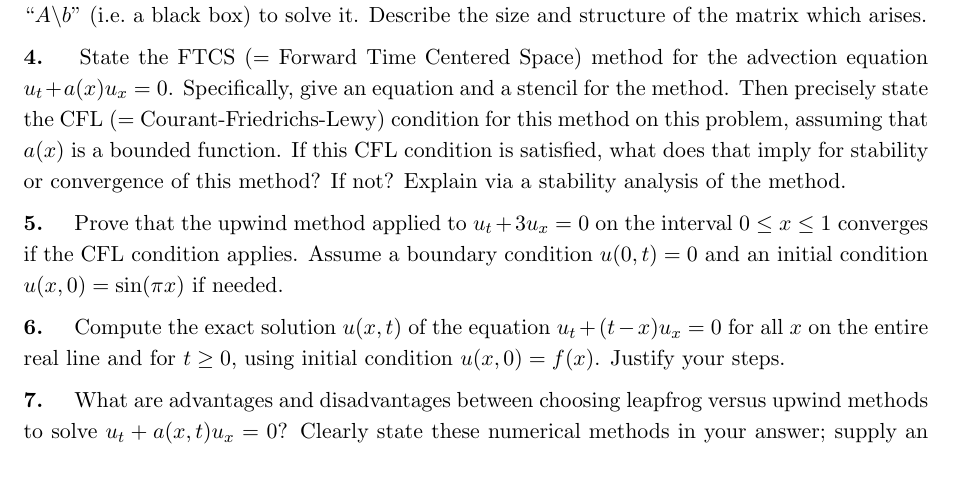
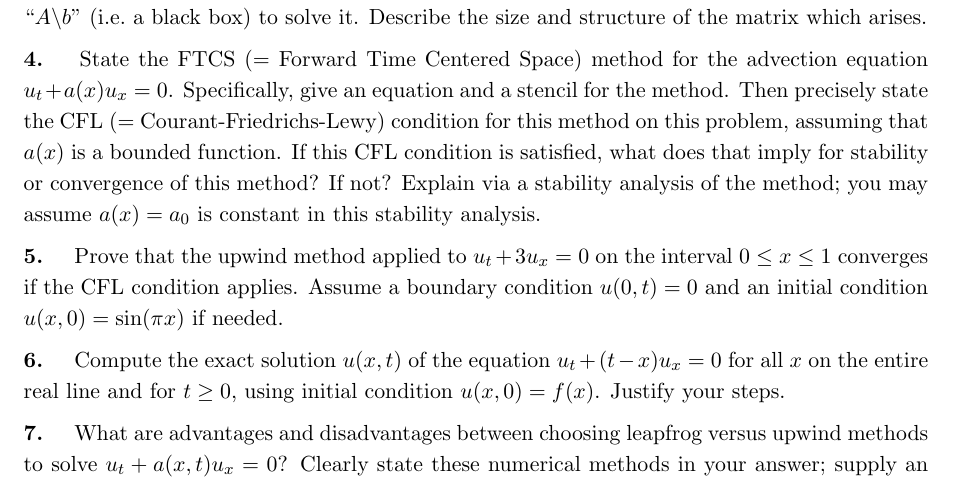
Before and after one commit to uaf-math-stats/dms-public-docs, a LaTeX paper (sample-mscomps/CompNDE_SAMPLE.tex): part of the page, cut so that both start at the same text. Compiled offline with pdfLaTeX.

Commit message:
fix typo on num pde exam, and remove PDFs

```diff
--- a/sample-mscomps/CompNDE_SAMPLE.tex
+++ b/sample-mscomps/CompNDE_SAMPLE.tex
@@ -2,9 +2,9 @@
 %prepared in AMSLaTeX, under LaTeX2e
 \addtolength{\oddsidemargin}{-.65in}
 \addtolength{\evensidemargin}{-.65in}
-\addtolength{\topmargin}{-.5in}
+\addtolength{\topmargin}{-.6in}
 \addtolength{\textwidth}{1.3in}
-\addtolength{\textheight}{1.0in}
+\addtolength{\textheight}{1.2in}
 
 \renewcommand{\baselinestretch}{1.2}
 
@@ -58,7 +58,7 @@ for the heat equation $u_t = K u_{xx}$.  State the definition of the truncation
     $$u_{xx} + u_{yy} + f(x,y) = 0$$
 on a square $(x,y) \in [0,1]\times[0,1]$, assuming zero Dirichlet boundary values.  Write a pseudocode (or \textsc{Matlab} code) which applies the simplest consistent finite difference method using a uniform mesh with spacing $\Delta x = \Delta y$.  Your code will assemble a linear system; you should then call ``$A\backslash b$'' (i.e.~a black box) to solve it.  Describe the size and structure of the matrix which arises.
 
-\subheading{4}  State the FTCS (= Forward Time Centered Space) method for the advection equation $u_t + a(x) u_x = 0$.  Specifically, give an equation and a stencil for the method.  Then precisely state the CFL (= Courant-Friedrichs-Lewy) condition for this method on this problem, assuming that $a(x)$ is a bounded function.  If this CFL condition is satisfied, what does that imply for stability or convergence of this method?  If not?  Explain via a stability analysis of the method.
+\subheading{4}  State the FTCS (= Forward Time Centered Space) method for the advection equation $u_t + a(x) u_x = 0$.  Specifically, give an equation and a stencil for the method.  Then precisely state the CFL (= Courant-Friedrichs-Lewy) condition for this method on this problem, assuming that $a(x)$ is a bounded function.  If this CFL condition is satisfied, what does that imply for stability or convergence of this method?  If not?  Explain via a stability analysis of the method; you may assume $a(x)=a_0$ is constant in this stability analysis.
 
 \subheading{5}  Prove that the upwind method applied to $u_t + 3 u_x = 0$ on the interval $0 \le x \le 1$ converges if the CFL condition applies.  Assume a boundary condition $u(0,t)=0$ and an initial condition $u(x,0)=\sin(\pi x)$ if needed.
 
```
Also changed, not shown: sample-mscomps/CompCA_SAMPLE.pdf (deleted), sample-mscomps/CompRA_SAMPLE.pdf (deleted).
